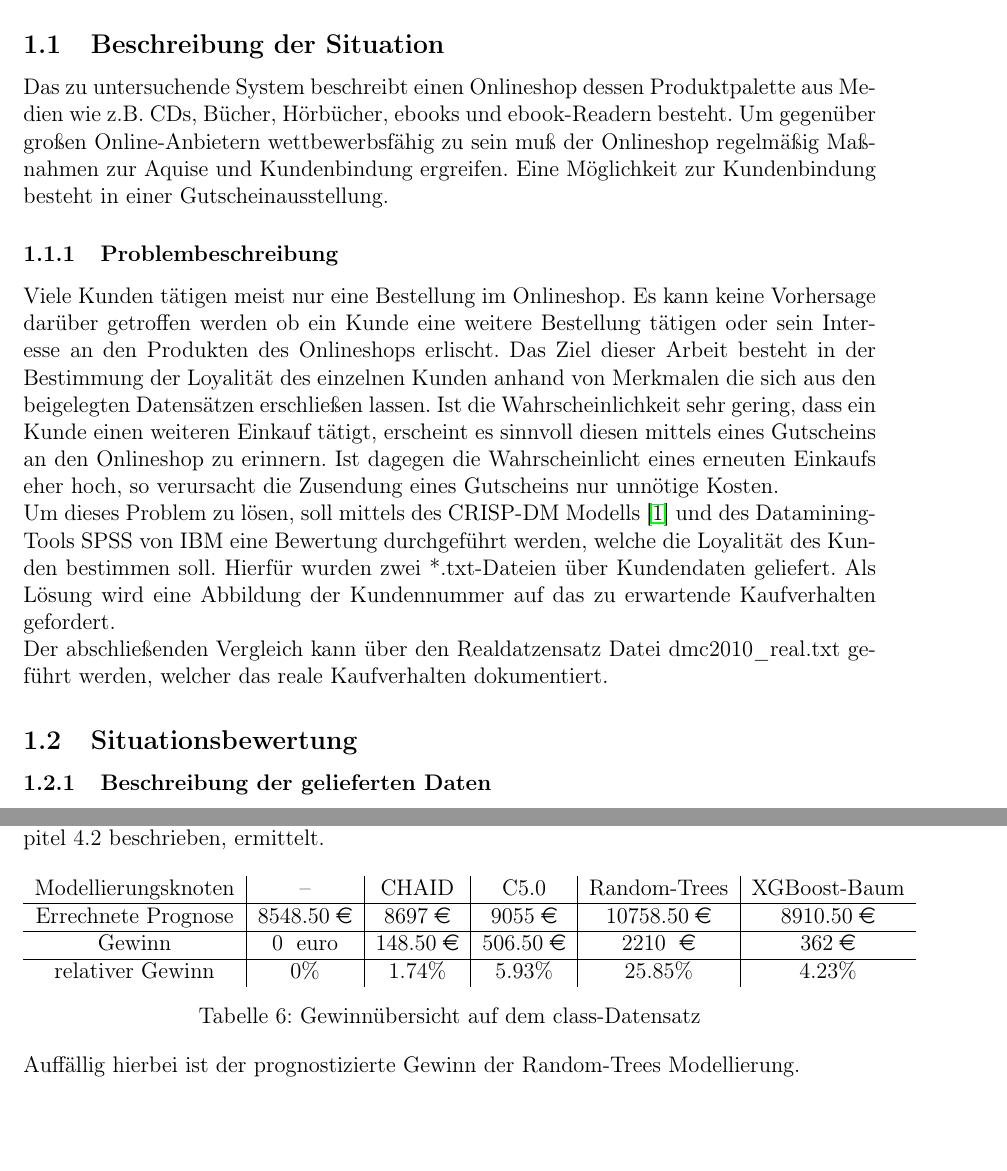
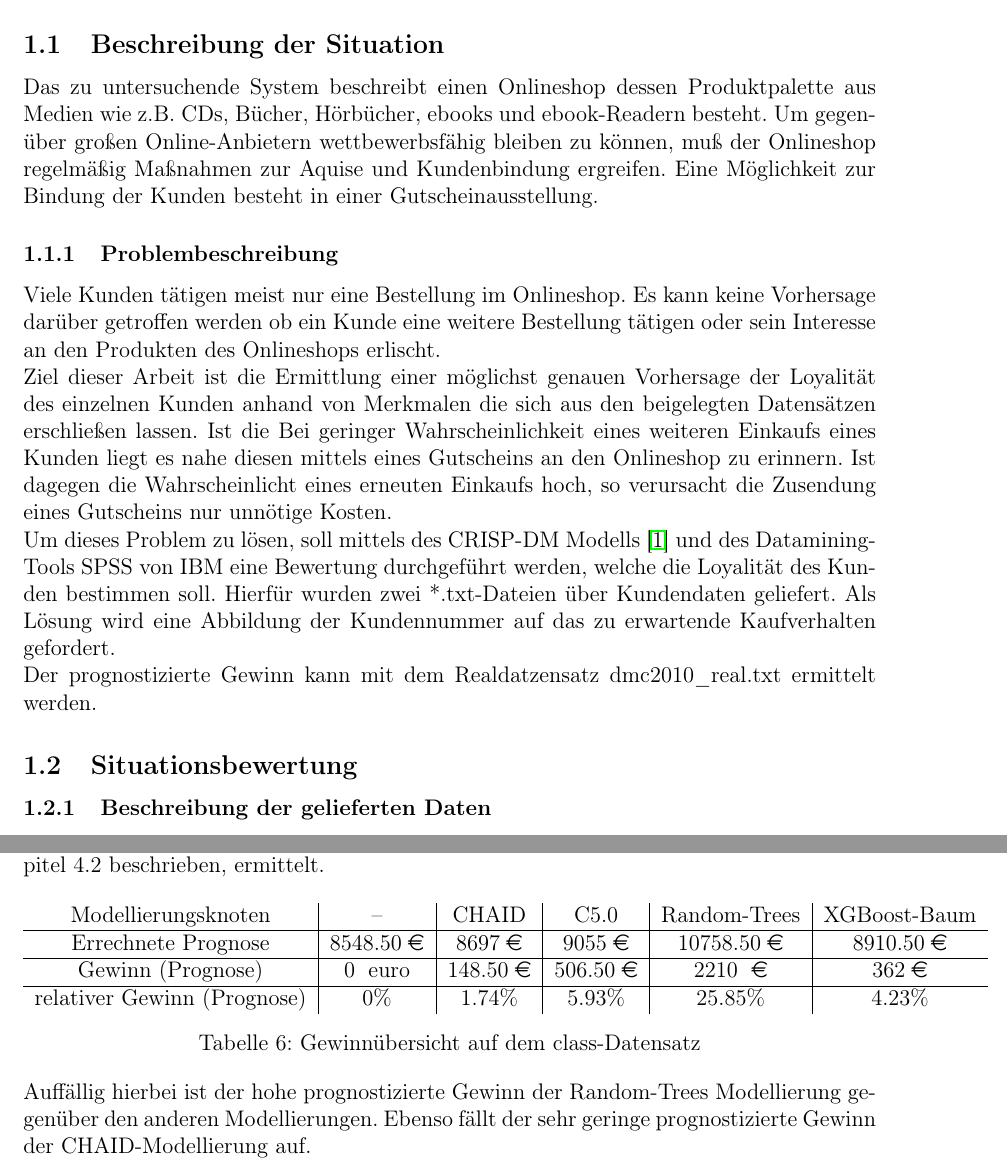
Before and after one commit to Hau-Bold/Data-Mining, a LaTeX document (DataMining.tex): two parts of pages 4 and 17 of 21 before the commit and two parts of pages 4 and 17 of 22 after it, joined at a grey line, cut so that both start at the same text, the shorter picture padded with empty space. Compiled offline with pdfLaTeX.

Commit message:
final version

```diff
--- a/DataMining.tex
+++ b/DataMining.tex
@@ -209,17 +209,19 @@ Coburg, \today
 \pagebreak
 \section{Geschäftsverständnis}
 \subsection{Beschreibung der Situation}
-Das zu untersuchende System beschreibt einen Onlineshop dessen Produktpalette aus Medien wie z.B. CDs, Bücher, Hörbücher, ebooks und ebook-Readern besteht. Um gegenüber großen Online-Anbietern wettbewerbsfähig zu sein muß der Onlineshop regelmäßig Maßnahmen zur Aquise und Kundenbindung ergreifen. Eine Möglichkeit zur Kundenbindung besteht in einer Gutscheinausstellung.
+Das zu untersuchende System beschreibt einen Onlineshop dessen Produktpalette aus Medien wie z.B. CDs, Bücher, Hörbücher, ebooks und ebook-Readern besteht. Um gegenüber großen Online-Anbietern wettbewerbsfähig bleiben zu können, muß der Onlineshop regelmäßig Maßnahmen zur Aquise und Kundenbindung ergreifen. Eine Möglichkeit zur Bindung der Kunden besteht in einer Gutscheinausstellung.
 
 \subsubsection{Problembeschreibung}
-Viele Kunden tätigen meist nur eine Bestellung im Onlineshop. Es kann keine Vorhersage darüber getroffen werden ob ein Kunde eine weitere Bestellung tätigen oder sein Interesse an den Produkten des Onlineshops erlischt. Das Ziel dieser Arbeit besteht in der Bestimmung der Loyalität des einzelnen Kunden anhand von Merkmalen die sich aus den beigelegten Datensätzen erschließen lassen. Ist die Wahrscheinlichkeit sehr gering, dass ein Kunde einen weiteren Einkauf tätigt, erscheint es sinnvoll diesen mittels eines Gutscheins an den Onlineshop zu erinnern. Ist dagegen die Wahrscheinlicht eines erneuten Einkaufs eher hoch, so verursacht die Zusendung eines Gutscheins nur unnötige Kosten.
+Viele Kunden tätigen meist nur eine Bestellung im Onlineshop. Es kann keine Vorhersage darüber getroffen werden ob ein Kunde eine weitere Bestellung tätigen oder sein Interesse an den Produkten des Onlineshops erlischt.
+\par
+Ziel dieser Arbeit ist die Ermittlung einer möglichst genauen Vorhersage der Loyalität des einzelnen Kunden anhand von Merkmalen die sich aus den beigelegten Datensätzen erschließen lassen. Ist die Bei geringer Wahrscheinlichkeit eines weiteren Einkaufs eines Kunden liegt es nahe diesen mittels eines Gutscheins an den Onlineshop zu erinnern. Ist dagegen die Wahrscheinlicht eines erneuten Einkaufs hoch, so verursacht die Zusendung eines Gutscheins nur unnötige Kosten.
 \par
 Um dieses Problem zu lösen, soll mittels des CRISP-DM Modells \cite{crisp}
 und des Datamining-Tools SPSS von IBM eine Bewertung durchgeführt werden, welche die
 Loyalität des Kunden bestimmen soll. Hierfür wurden zwei *.txt-Dateien über Kundendaten geliefert.
 Als Lösung wird eine Abbildung der Kundennummer auf das zu erwartende Kaufverhalten gefordert.
 
-Der abschließenden Vergleich kann über den Realdatzensatz Datei dmc2010$\_$real.txt geführt werden, welcher das reale Kaufverhalten dokumentiert.
+Der prognostizierte Gewinn kann mit dem Realdatzensatz dmc2010$\_$real.txt ermittelt werden.
 \subsection{Situationsbewertung}
 
 \subsubsection{Beschreibung der gelieferten Daten}
@@ -710,15 +712,15 @@ Modellierungsknoten & -- & CHAID & C5.0 & Random-Trees & XGBoost-Baum
 Errechnete Prognose & 8548.50\;\euro & 8697\;\euro & 9055\;\euro & 10758.50\;\euro & 8910.50\;\euro
 \\
 \hline
-Gewinn & 0 \;euro & 148.50\;\euro & 506.50\;\euro & 2210 \;\euro & 362\;\euro
+Gewinn (Prognose) & 0 \;euro & 148.50\;\euro & 506.50\;\euro & 2210 \;\euro & 362\;\euro
 \\
 \hline
-relativer Gewinn & 0$\%$ & 1.74$\%$ & 5.93$\%$ & 25.85$\%$ & 4.23$\%$
+relativer Gewinn (Prognose) & 0$\%$ & 1.74$\%$ & 5.93$\%$ & 25.85$\%$ & 4.23$\%$
 
 \end{tabular}
 \caption{Gewinnübersicht auf dem class-Datensatz}
 \end{table}
-Auffällig hierbei ist der prognostizierte Gewinn der Random-Trees Modellierung.
+Auffällig hierbei ist der hohe prognostizierte Gewinn der Random-Trees Modellierung gegenüber den anderen Modellierungen. Ebenso fällt der sehr geringe prognostizierte Gewinn der CHAID-Modellierung auf.
 \newpage
 \section{Tabellenverzeichnis}
 \listoftables
```
Also changed, not shown: DataMining.pdf, DataMining.tex (5 more changed lines), 4 other files.
